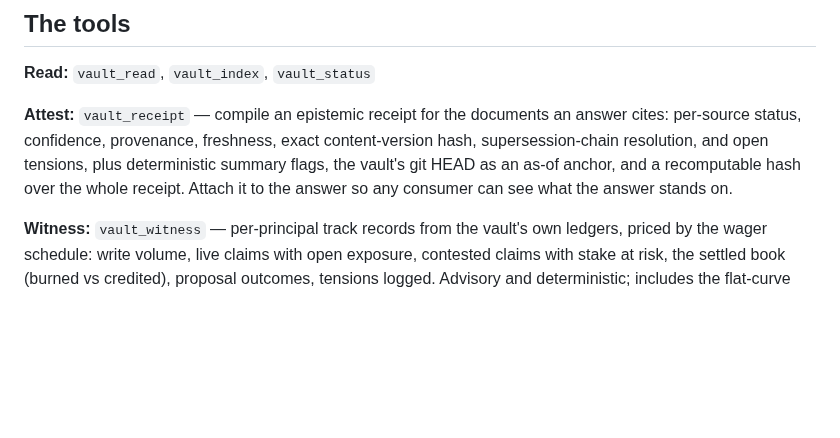
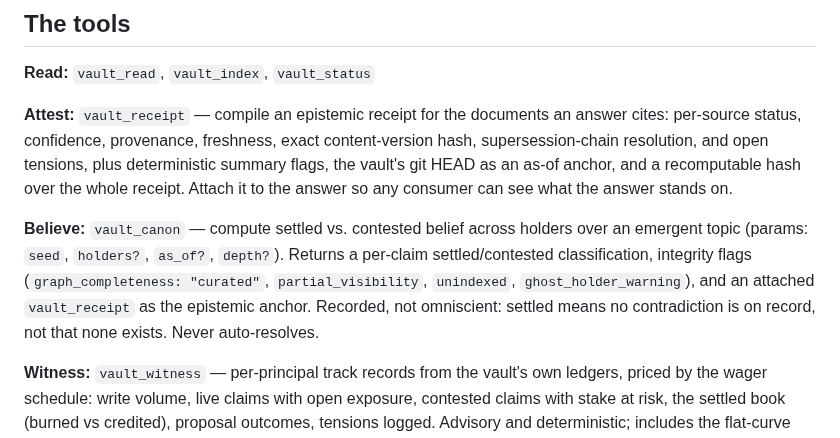
Before and after one commit to mavaali/daftari, a Markdown page: README.md, the part around the change. GitHub-like rendering; blank space fills up the shorter version.

```diff
--- a/README.md
+++ b/README.md
@@ -92,6 +92,14 @@ content-version hash, supersession-chain resolution, and open tensions, plus
 deterministic summary flags, the vault's git HEAD as an as-of anchor, and a
 recomputable hash over the whole receipt. Attach it to the answer so any
 consumer can see what the answer stands on.
+
+**Believe:** `vault_canon` — compute settled vs. contested belief across
+holders over an emergent topic (params: `seed`, `holders?`, `as_of?`,
+`depth?`). Returns a per-claim settled/contested classification, integrity
+flags (`graph_completeness: "curated"`, `partial_visibility`, `unindexed`,
+`ghost_holder_warning`), and an attached `vault_receipt` as the epistemic
+anchor. Recorded, not omniscient: settled means no contradiction is on record,
+not that none exists. Never auto-resolves.
 
 **Witness:** `vault_witness` — per-principal track records from the vault's
 own ledgers, priced by the wager schedule: write volume, live claims with
```
Also changed, not shown: CHANGELOG.md (+8 -0 lines).
